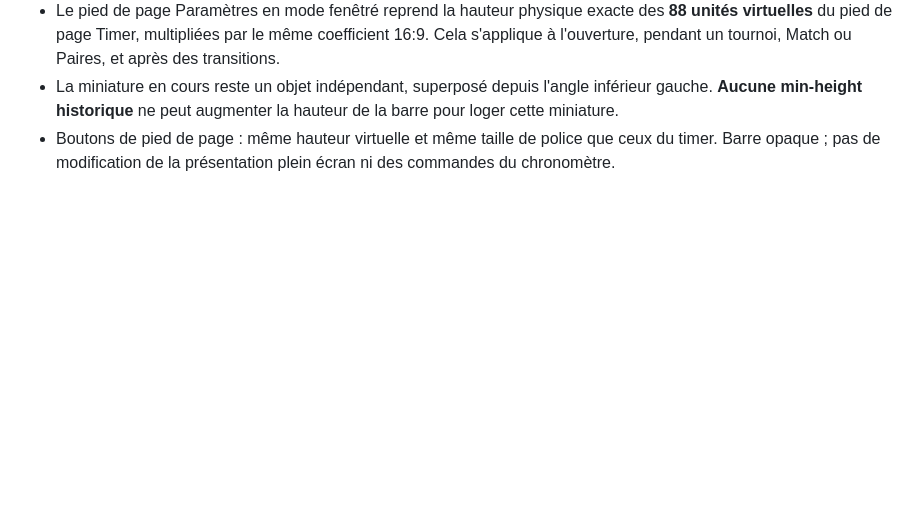
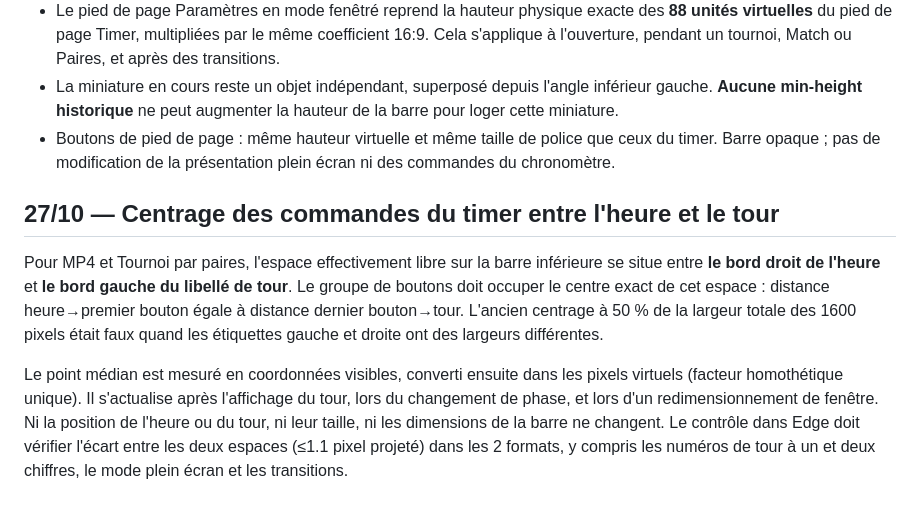
Before and after one commit to CapGui13/BridgeTimer, a Markdown page: UI_LAYOUT_CONTRACT.md, the part around the change. Drawn GitHub-style; blank space fills up the shorter version.

Commit message:
Documenter le centrage dynamique des commandes sur l'espace utile

```diff
--- a/UI_LAYOUT_CONTRACT.md
+++ b/UI_LAYOUT_CONTRACT.md
@@ -456,3 +456,21 @@ panneau ne doit être retouché.
 - Boutons de pied de page : même hauteur virtuelle et même taille de
   police que ceux du timer. Barre opaque ; pas de modification de la
   présentation plein écran ni des commandes du chronomètre.
+
+
+## 27/10 — Centrage des commandes du timer entre l'heure et le tour
+
+Pour MP4 et Tournoi par paires, l'espace effectivement libre sur la barre
+inférieure se situe entre **le bord droit de l'heure** et **le bord gauche
+du libellé de tour**. Le groupe de boutons doit occuper le centre exact de
+cet espace : distance heure→premier bouton égale à distance dernier bouton→tour.
+L'ancien centrage à 50 % de la largeur totale des 1600 pixels était faux quand
+les étiquettes gauche et droite ont des largeurs différentes.
+
+Le point médian est mesuré en coordonnées visibles, converti ensuite dans
+les pixels virtuels (facteur homothétique unique). Il s'actualise après
+l'affichage du tour, lors du changement de phase, et lors d'un redimensionnement
+de fenêtre. Ni la position de l'heure ou du tour, ni leur taille, ni les dimensions
+de la barre ne changent. Le contrôle dans Edge doit vérifier l'écart entre
+les deux espaces (≤1.1 pixel projeté) dans les 2 formats, y compris les numéros
+de tour à un et deux chiffres, le mode plein écran et les transitions.
```
